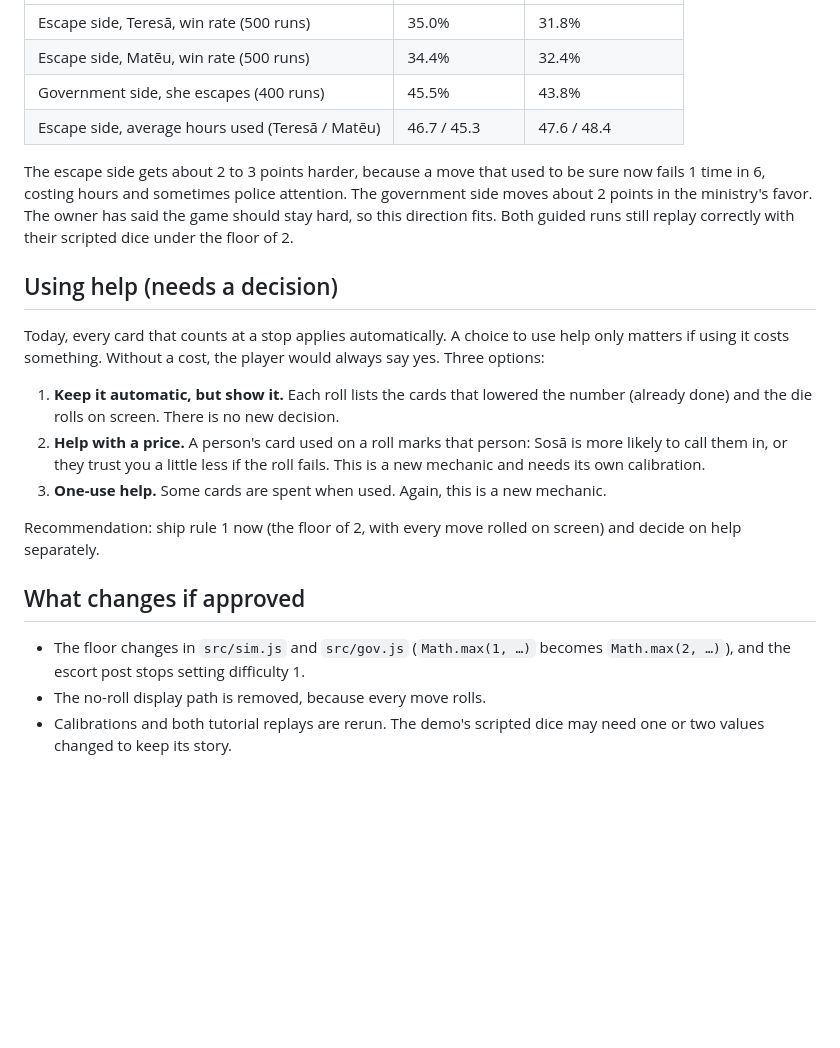
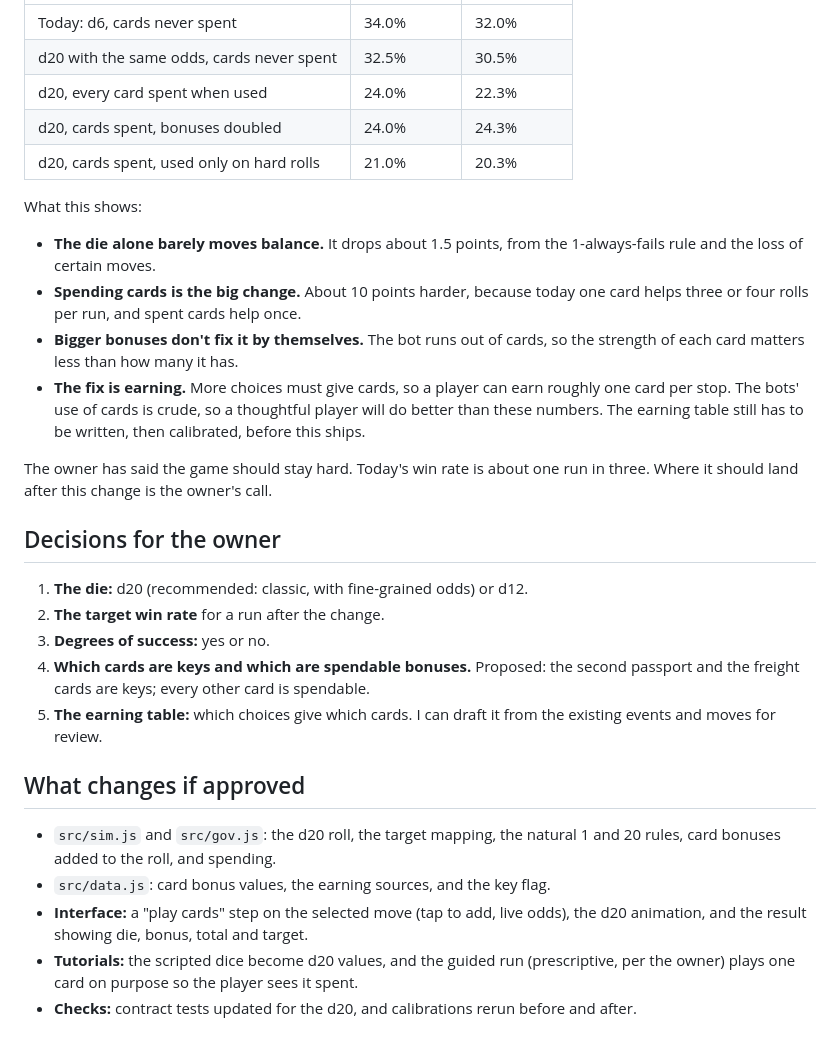
Before and after one commit to quarterback/escape-game, a Markdown page: docs/proposals/dice.md, the part around one of its changes. GitHub-like rendering; blank space fills up the shorter version.

```diff
--- a/docs/proposals/dice.md
+++ b/docs/proposals/dice.md
@@ -25,23 +63,30 @@ The calibration bots played each version with the same seeds. Only the floor cha
 |---|---|---|
-| Escape side, Teresā, win rate (500 runs) | 35.0% | 31.8% |
-| Escape side, Matēu, win rate (500 runs) | 34.4% | 32.4% |
-| Government side, she escapes (400 runs) | 45.5% | 43.8% |
-| Escape side, average hours used (Teresā / Matēu) | 46.7 / 45.3 | 47.6 / 48.4 |
+| Today: d6, cards never spent | 34.0% | 32.0% |
+| d20 with the same odds, cards never spent | 32.5% | 30.5% |
+| d20, every card spent when used | 24.0% | 22.3% |
+| d20, cards spent, bonuses doubled | 24.0% | 24.3% |
+| d20, cards spent, used only on hard rolls | 21.0% | 20.3% |
 
-The escape side gets about 2 to 3 points harder, because a move that used to be sure now fails 1 time in 6, costing hours and sometimes police attention. The government side moves about 2 points in the ministry's favor. The owner has said the game should stay hard, so this direction fits. Both guided runs still replay correctly with their scripted dice under the floor of 2.
+What this shows:
+- **The die alone barely moves balance.** It drops about 1.5 points, from the 1-always-fails rule and the loss of certain moves.
+- **Spending cards is the big change.** About 10 points harder, because today one card helps three or four rolls per run, and spent cards help once.
+- **Bigger bonuses don't fix it by themselves.** The bot runs out of cards, so the strength of each card matters less than how many it has.
+- **The fix is earning.** More choices must give cards, so a player can earn roughly one card per stop. The bots' use of cards is crude, so a thoughtful player will do better than these numbers. The earning table still has to be written, then calibrated, before this ships.
 
-## Using help (needs a decision)
+The owner has said the game should stay hard. Today's win rate is about one run in three. Where it should land after this change is the owner's call.
 
-Today, every card that counts at a stop applies automatically. A choice to use help only matters if using it costs something. Without a cost, the player would always say yes. Three options:
+## Decisions for the owner
 
-1. **Keep it automatic, but show it.** Each roll lists the cards that lowered the number (already done) and the die rolls on screen. There is no new decision.
-2. **Help with a price.** A person's card used on a roll marks that person: Sosā is more likely to call them in, or they trust you a little less if the roll fails. This is a new mechanic and needs its own calibration.
-3. **One-use help.** Some cards are spent when used. Again, this is a new mechanic.
-
-Recommendation: ship rule 1 now (the floor of 2, with every move rolled on screen) and decide on help separately.
+1. **The die:** d20 (recommended: classic, with fine-grained odds) or d12.
+2. **The target win rate** for a run after the change.
+3. **Degrees of success:** yes or no.
+4. **Which cards are keys and which are spendable bonuses.** Proposed: the second passport and the freight cards are keys; every other card is spendable.
+5. **The earning table:** which choices give which cards. I can draft it from the existing events and moves for review.
 
 ## What changes if approved
 
-- The floor changes in `src/sim.js` and `src/gov.js` (`Math.max(1, …)` becomes `Math.max(2, …)`), and the escort post stops setting difficulty 1.
-- The no-roll display path is removed, because every move rolls.
-- Calibrations and both tutorial replays are rerun. The demo's scripted dice may need one or two values changed to keep its story.
+- `src/sim.js` and `src/gov.js`: the d20 roll, the target mapping, the natural 1 and 20 rules, card bonuses added to the roll, and spending.
+- `src/data.js`: card bonus values, the earning sources, and the key flag.
+- **Interface:** a "play cards" step on the selected move (tap to add, live odds), the d20 animation, and the result showing die, bonus, total and target.
+- **Tutorials:** the scripted dice become d20 values, and the guided run (prescriptive, per the owner) plays one card on purpose so the player sees it spent.
+- **Checks:** contract tests updated for the d20, and calibrations rerun before and after.
```
Also changed, not shown: other parts of docs/proposals/dice.md (+53 -15 lines), docs/aar-session-2026-10-31.md (+1 -1 lines), docs/proposals/first-play.md (+1 -1 lines).
